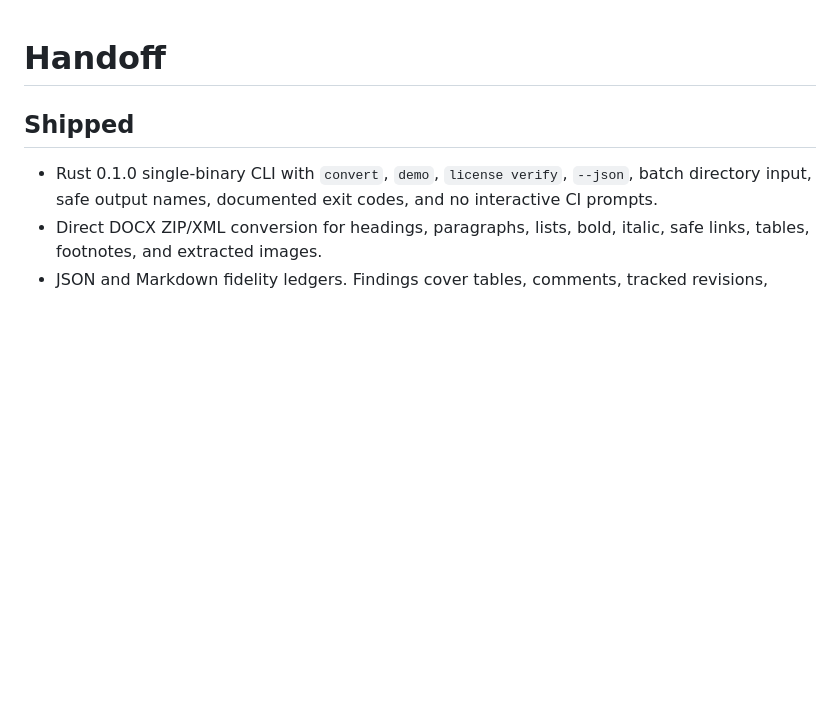
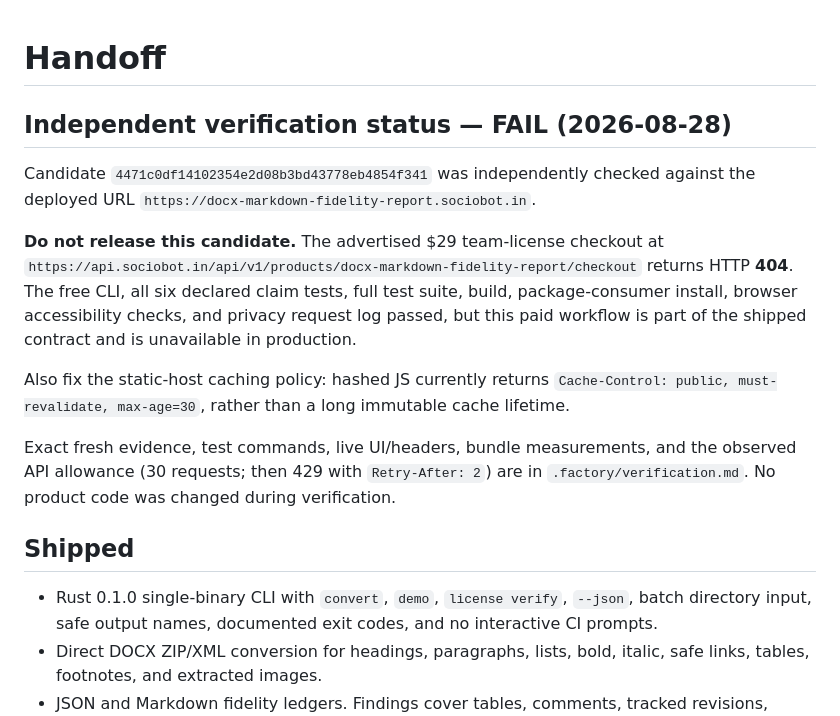
Before and after one commit to B-Divyesh/sf-docx-markdown-fidelity-report, a Markdown page: .factory/handoff.md, the part around the change. GitHub-like rendering; blank space fills up the shorter version.

Commit message:
docs: record independent verification failure

```diff
--- a/.factory/handoff.md
+++ b/.factory/handoff.md
@@ -1,4 +1,14 @@
 # Handoff
+
+## Independent verification status — FAIL (2026-08-28)
+
+Candidate `4471c0df14102354e2d08b3bd43778eb4854f341` was independently checked against the deployed URL `https://docx-markdown-fidelity-report.sociobot.in`.
+
+**Do not release this candidate.** The advertised $29 team-license checkout at `https://api.sociobot.in/api/v1/products/docx-markdown-fidelity-report/checkout` returns HTTP **404**. The free CLI, all six declared claim tests, full test suite, build, package-consumer install, browser accessibility checks, and privacy request log passed, but this paid workflow is part of the shipped contract and is unavailable in production.
+
+Also fix the static-host caching policy: hashed JS currently returns `Cache-Control: public, must-revalidate, max-age=30`, rather than a long immutable cache lifetime.
+
+Exact fresh evidence, test commands, live UI/headers, bundle measurements, and the observed API allowance (30 requests; then 429 with `Retry-After: 2`) are in `.factory/verification.md`. No product code was changed during verification.
 
 ## Shipped
 
```
Also changed, not shown: .factory/verification.md (added, +76 -0 lines).
